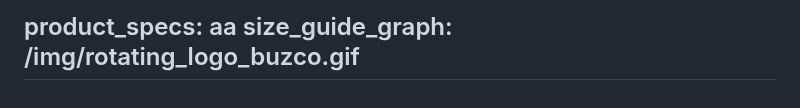
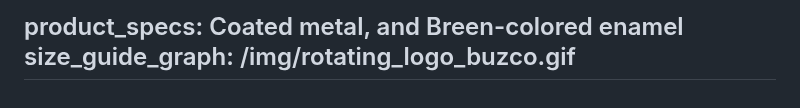
Before and after one commit to buzco/gr8success, a Markdown page: src/products/bottle-opener-keychain.md, the part around the change. Drawn GitHub-style.

Commit message:
Update Products “bottle-opener-keychain”

```diff
--- a/src/products/bottle-opener-keychain.md
+++ b/src/products/bottle-opener-keychain.md
@@ -329,6 +329,6 @@ shopify_embed: >-
   /*]]>*/
 
   </script>
-product_specs: aa
+product_specs: Coated metal, and Breen-colored enamel
 size_guide_graph: /img/rotating_logo_buzco.gif
 ---
```
